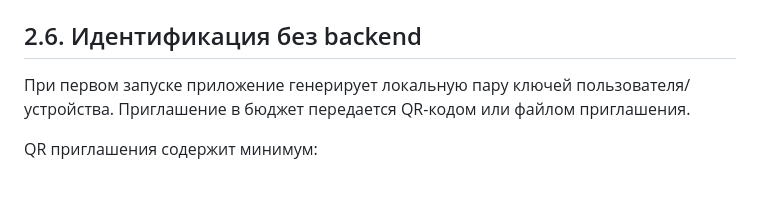
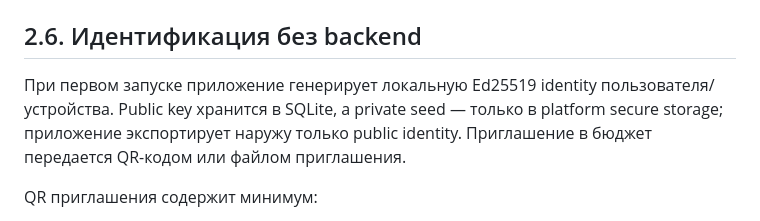
Before and after one commit to bekodeg/budget_accounting_system, a Markdown page: docs/02_architecture.md, the part around the change. Drawn GitHub-style; blank space fills up the shorter version.

Commit message:
docs: clarify secure local identity

```diff
--- a/docs/02_architecture.md
+++ b/docs/02_architecture.md
@@ -97,7 +97,7 @@ CRUD транзакций. Любое изменение сначала фикс
 
 ## 2.6. Идентификация без backend
 
-При первом запуске приложение генерирует локальную пару ключей пользователя/устройства. Приглашение в бюджет передается QR-кодом или файлом приглашения.
+При первом запуске приложение генерирует локальную Ed25519 identity пользователя/устройства. Public key хранится в SQLite, а private seed — только в platform secure storage; приложение экспортирует наружу только public identity. Приглашение в бюджет передается QR-кодом или файлом приглашения.
 
 QR приглашения содержит минимум:
 
```
